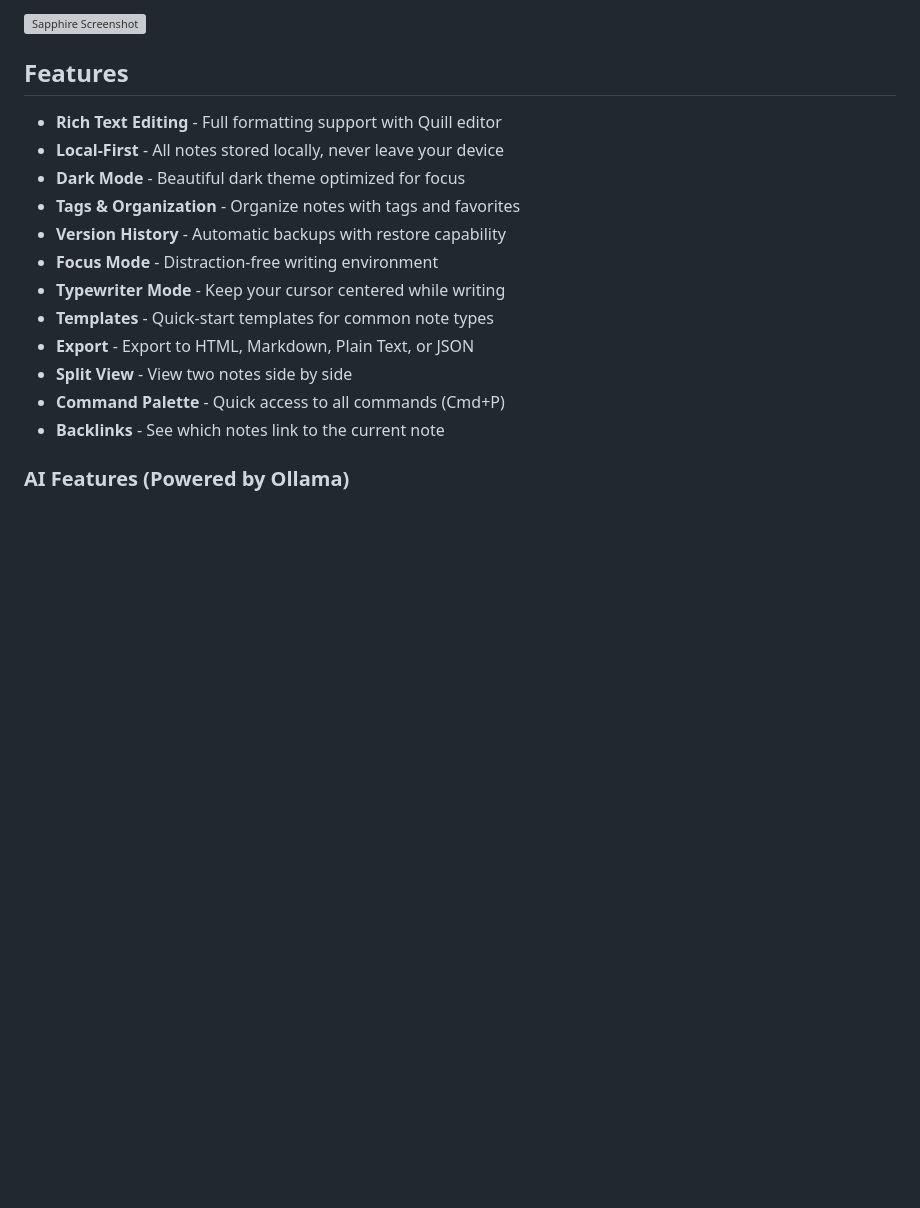
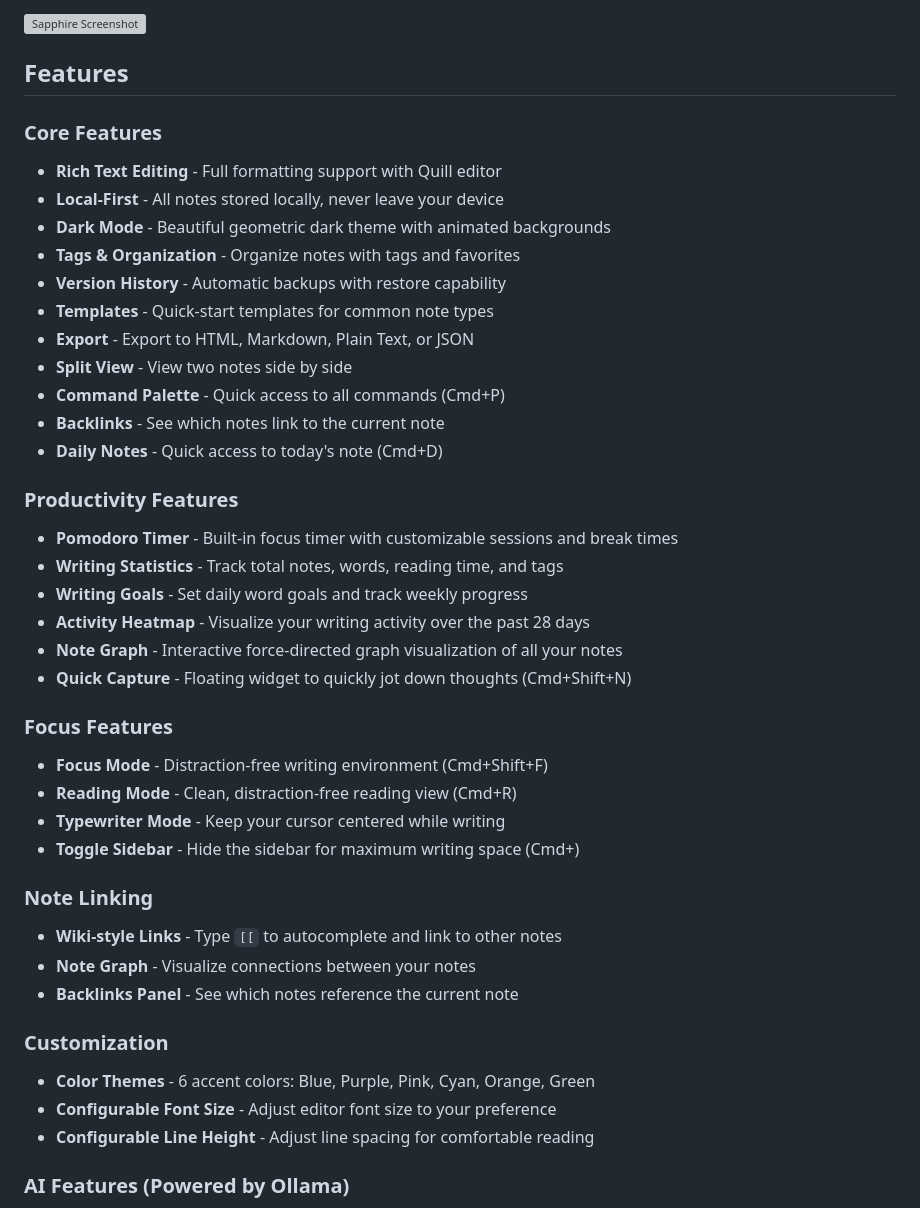
Before and after one commit to Dexxzy/sapphire, a Markdown page: README.md, the part around one of its changes. Rendered like a GitHub page; blank space fills up the shorter version; grey boxes are pictures that could not be loaded.

Commit message:
Update README.md
Co-Authored-By: Warp <agent@warp.dev>

```diff
--- a/README.md
+++ b/README.md
@@ -6,18 +6,42 @@ A private, local-first note-taking application with AI integration, built with E
 
 ## Features
 
+### Core Features
 - **Rich Text Editing** - Full formatting support with Quill editor
 - **Local-First** - All notes stored locally, never leave your device
-- **Dark Mode** - Beautiful dark theme optimized for focus
+- **Dark Mode** - Beautiful geometric dark theme with animated backgrounds
 - **Tags & Organization** - Organize notes with tags and favorites
 - **Version History** - Automatic backups with restore capability
-- **Focus Mode** - Distraction-free writing environment
-- **Typewriter Mode** - Keep your cursor centered while writing
 - **Templates** - Quick-start templates for common note types
 - **Export** - Export to HTML, Markdown, Plain Text, or JSON
 - **Split View** - View two notes side by side
 - **Command Palette** - Quick access to all commands (Cmd+P)
 - **Backlinks** - See which notes link to the current note
+- **Daily Notes** - Quick access to today's note (Cmd+D)
+
+### Productivity Features
+- **Pomodoro Timer** - Built-in focus timer with customizable sessions and break times
+- **Writing Statistics** - Track total notes, words, reading time, and tags
+- **Writing Goals** - Set daily word goals and track weekly progress
+- **Activity Heatmap** - Visualize your writing activity over the past 28 days
+- **Note Graph** - Interactive force-directed graph visualization of all your notes
+- **Quick Capture** - Floating widget to quickly jot down thoughts (Cmd+Shift+N)
+
+### Focus Features
+- **Focus Mode** - Distraction-free writing environment (Cmd+Shift+F)
+- **Reading Mode** - Clean, distraction-free reading view (Cmd+R)
+- **Typewriter Mode** - Keep your cursor centered while writing
+- **Toggle Sidebar** - Hide the sidebar for maximum writing space (Cmd+\)
+
+### Note Linking
+- **Wiki-style Links** - Type `[[` to autocomplete and link to other notes
+- **Note Graph** - Visualize connections between your notes
+- **Backlinks Panel** - See which notes reference the current note
+
+### Customization
+- **Color Themes** - 6 accent colors: Blue, Purple, Pink, Cyan, Orange, Green
+- **Configurable Font Size** - Adjust editor font size to your preference
+- **Configurable Line Height** - Adjust line spacing for comfortable reading
 
 ### AI Features (Powered by Ollama)
 
```
Also changed, not shown: other parts of README.md (+23 -4 lines).
